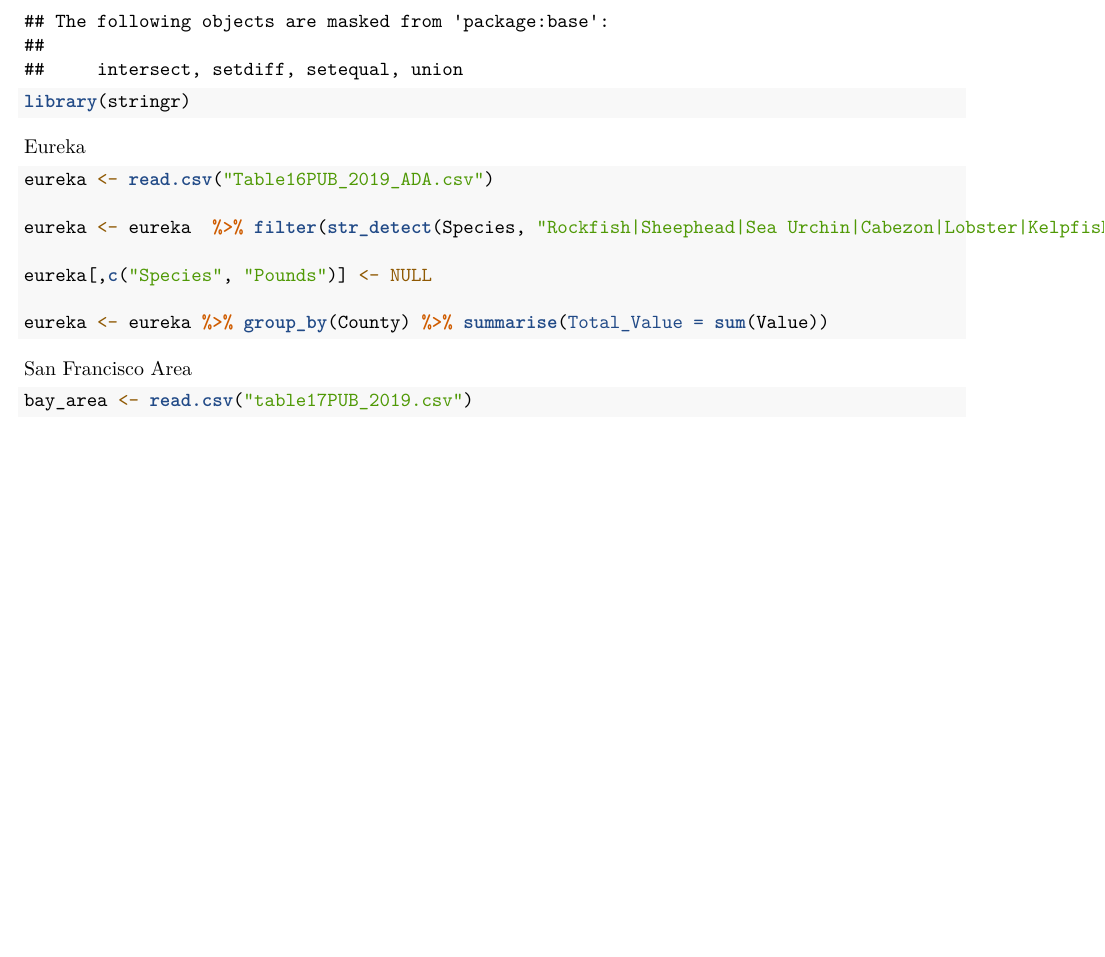
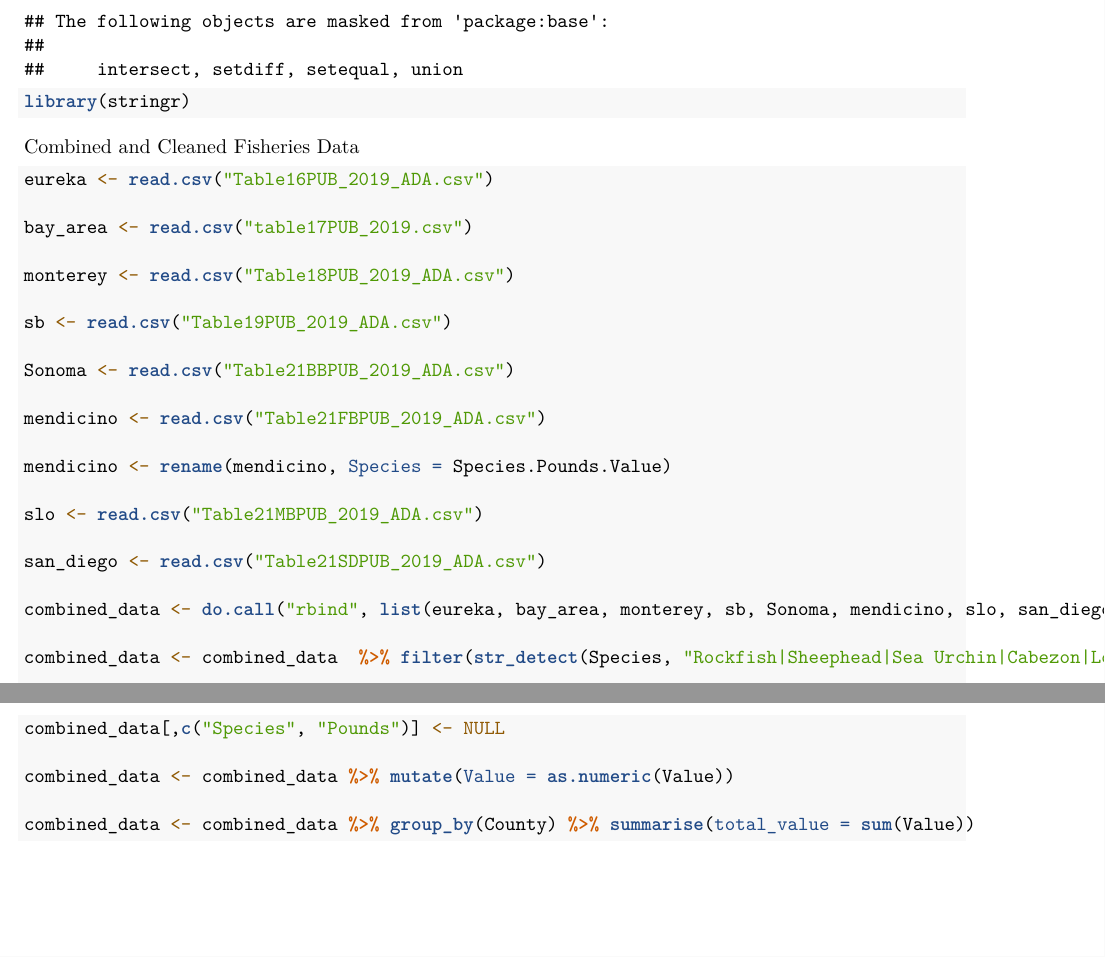
Before and after one commit to melanieleung/geographyKelpProject, an R Markdown document (Fisheries Data Cleaning.Rmd): part of the page before the commit and two parts of pages 1 and 2 of 2 after it, the two joined at a grey line, cut so that both start at the same text, the shorter picture padded with empty space. Rendered offline with R 4.5, knitr and Pandoc, then LaTeX, with nearby package versions.

Commit message:
Combined and cleaned fisheries data

````diff
--- a/Fisheries Data Cleaning.Rmd
+++ b/Fisheries Data Cleaning.Rmd
@@ -15,33 +15,35 @@ Methods
 ```{r}
 library(dplyr)
 library(stringr)
-
-
 ```
 
-Eureka
+Combined and Cleaned Fisheries Data
 ```{r}
 eureka <- read.csv("Table16PUB_2019_ADA.csv")
 
-eureka <- eureka  %>% filter(str_detect(Species, "Rockfish|Sheephead|Sea Urchin|Cabezon|Lobster|Kelpfish|Scorpionfish|Sea Bass|Kelp Bass|Sea Urchin"))
-
-eureka[,c("Species", "Pounds")] <- NULL
-
-eureka <- eureka %>% group_by(County) %>% summarise(Total_Value = sum(Value))
-
-
-
-
-
-```
-
-San Francisco Area
-```{r}
 bay_area <- read.csv("table17PUB_2019.csv")
 
+monterey <- read.csv("Table18PUB_2019_ADA.csv")
 
+sb <- read.csv("Table19PUB_2019_ADA.csv")
 
+Sonoma <- read.csv("Table21BBPUB_2019_ADA.csv")
 
+mendicino <- read.csv("Table21FBPUB_2019_ADA.csv")
 
+mendicino <- rename(mendicino, Species = Species.Pounds.Value)
 
+slo <- read.csv("Table21MBPUB_2019_ADA.csv")
+
+san_diego <- read.csv("Table21SDPUB_2019_ADA.csv")
+
+combined_data <- do.call("rbind", list(eureka, bay_area, monterey, sb, Sonoma, mendicino, slo, san_diego))
+
+combined_data <- combined_data  %>% filter(str_detect(Species, "Rockfish|Sheephead|Sea Urchin|Cabezon|Lobster|Kelpfish|Scorpionfish|Sea Bass|Kelp Bass|Sea Urchin"))
+
+combined_data[,c("Species", "Pounds")] <- NULL
+
+combined_data <- combined_data %>% mutate(Value = as.numeric(Value))
+
+combined_data <- combined_data %>% group_by(County) %>% summarise(total_value = sum(Value))
 ```
````
